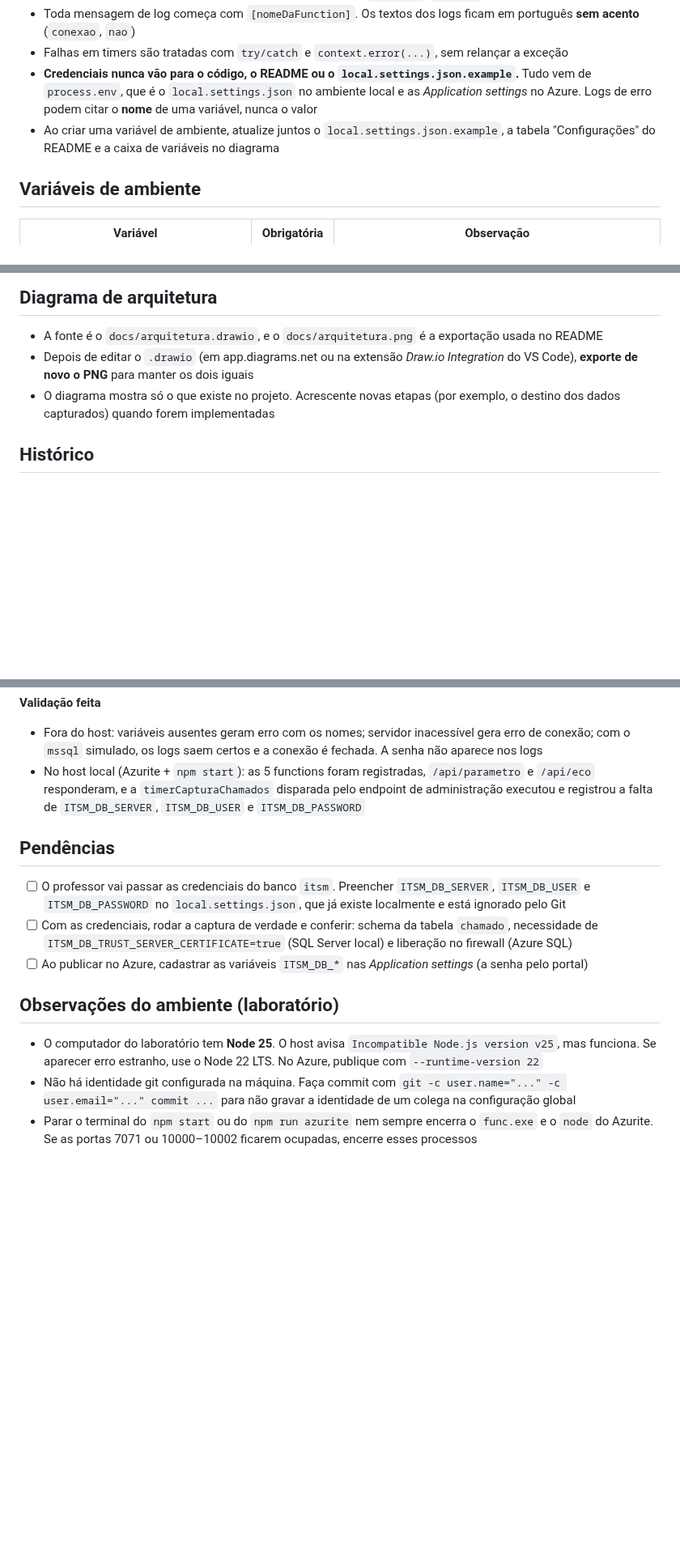
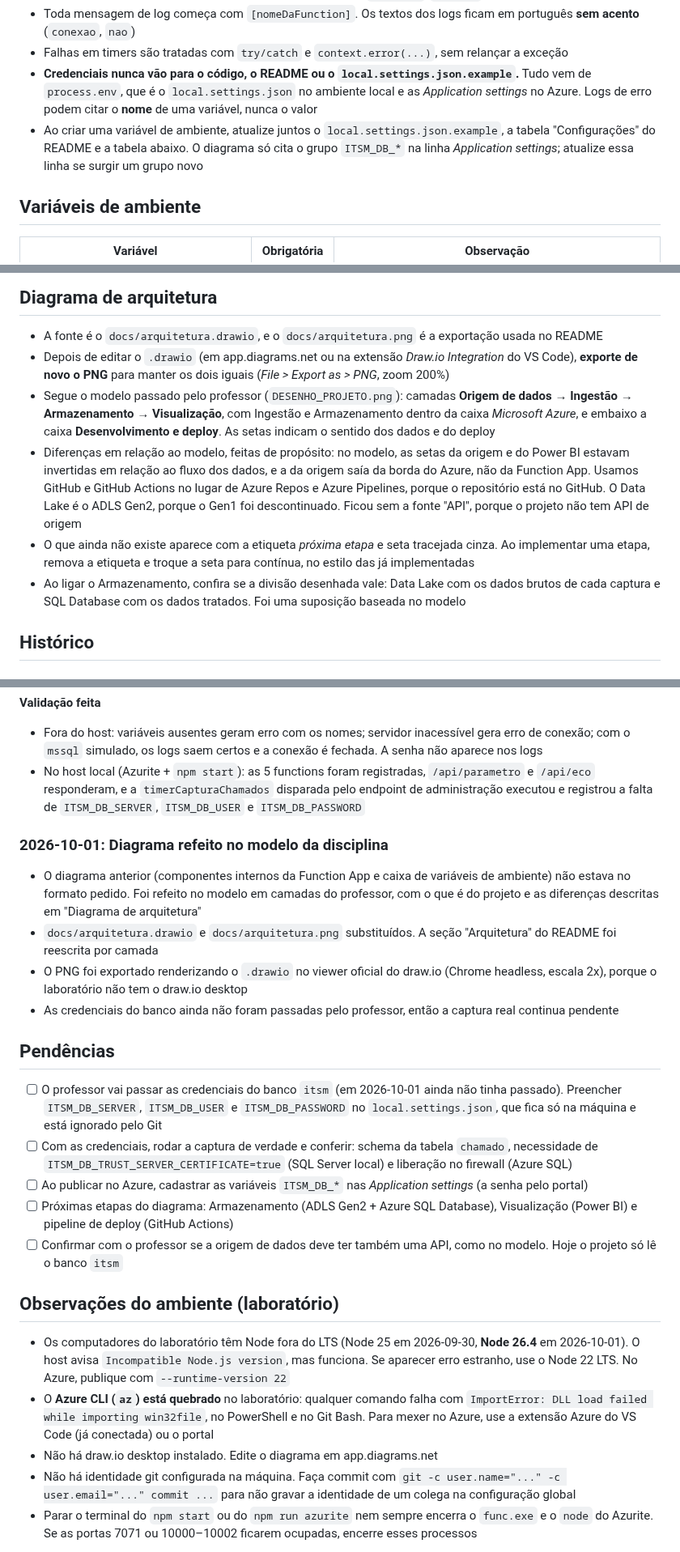
Before and after one commit to joaorosera/TAPRA-2026, a Markdown page: CLAUDE.md, 3 parts joined by grey strips. Shown at 81% size. Rendered like a GitHub page; blank space fills up the shorter version.

Commit message:
Refaz o diagrama de arquitetura no modelo em camadas da disciplina
- docs/arquitetura.drawio e docs/arquitetura.png no formato do modelo do
  professor: Origem de dados -> Ingestão -> Armazenamento -> Visualização,
  com Ingestão e Armazenamento dentro do Microsoft Azure e a caixa de
  Desenvolvimento e deploy embaixo.
- Setas no sentido dos dados e do deploy. O que ainda não existe
  (Armazenamento, Power BI e pipeline no GitHub Actions) aparece com a
  etiqueta "próxima etapa" e seta tracejada.
- README: seção Arquitetura reescrita por camada.
- CLAUDE.md: regras do diagrama, histórico, pendências e observações do
  laboratório (Node 26, Azure CLI quebrado).

Co-Authored-By: Claude Opus 5.5 <noreply@anthropic.com>

```diff
--- a/CLAUDE.md
+++ b/CLAUDE.md
@@ -43,7 +43,7 @@ O `main` do `package.json` é `src/functions/*.js`, então **todo arquivo nessa
 - Toda mensagem de log começa com `[nomeDaFunction]`. Os textos dos logs ficam em português **sem acento** (`conexao`, `nao`)
 - Falhas em timers são tratadas com `try/catch` e `context.error(...)`, sem relançar a exceção
 - **Credenciais nunca vão para o código, o README ou o `local.settings.json.example`.** Tudo vem de `process.env`, que é o `local.settings.json` no ambiente local e as *Application settings* no Azure. Logs de erro podem citar o **nome** de uma variável, nunca o valor
-- Ao criar uma variável de ambiente, atualize juntos o `local.settings.json.example`, a tabela "Configurações" do README e a caixa de variáveis no diagrama
+- Ao criar uma variável de ambiente, atualize juntos o `local.settings.json.example`, a tabela "Configurações" do README e a tabela abaixo. O diagrama só cita o grupo `ITSM_DB_*` na linha *Application settings*; atualize essa linha se surgir um grupo novo
 
 ## Variáveis de ambiente
 
@@ -84,8 +84,11 @@ Tabelas: `analista`, `categoria`, `chamado`, `chamado_sla`, `chamado_status_hist
 ## Diagrama de arquitetura
 
 - A fonte é o `docs/arquitetura.drawio`, e o `docs/arquitetura.png` é a exportação usada no README
-- Depois de editar o `.drawio` (em app.diagrams.net ou na extensão *Draw.io Integration* do VS Code), **exporte de novo o PNG** para manter os dois iguais
-- O diagrama mostra só o que existe no projeto. Acrescente novas etapas (por exemplo, o destino dos dados capturados) quando forem implementadas
+- Depois de editar o `.drawio` (em app.diagrams.net ou na extensão *Draw.io Integration* do VS Code), **exporte de novo o PNG** para manter os dois iguais (*File > Export as > PNG*, zoom 200%)
+- Segue o modelo passado pelo professor (`DESENHO_PROJETO.png`): camadas **Origem de dados → Ingestão → Armazenamento → Visualização**, com Ingestão e Armazenamento dentro da caixa *Microsoft Azure*, e embaixo a caixa **Desenvolvimento e deploy**. As setas indicam o sentido dos dados e do deploy
+- Diferenças em relação ao modelo, feitas de propósito: no modelo, as setas da origem e do Power BI estavam invertidas em relação ao fluxo dos dados, e a da origem saía da borda do Azure, não da Function App. Usamos GitHub e GitHub Actions no lugar de Azure Repos e Azure Pipelines, porque o repositório está no GitHub. O Data Lake é o ADLS Gen2, porque o Gen1 foi descontinuado. Ficou sem a fonte "API", porque o projeto não tem API de origem
+- O que ainda não existe aparece com a etiqueta *próxima etapa* e seta tracejada cinza. Ao implementar uma etapa, remova a etiqueta e troque a seta para contínua, no estilo das já implementadas
+- Ao ligar o Armazenamento, confira se a divisão desenhada vale: Data Lake com os dados brutos de cada captura e SQL Database com os dados tratados. Foi uma suposição baseada no modelo
 
 ## Histórico
 
@@ -105,14 +108,25 @@ Tabelas: `analista`, `categoria`, `chamado`, `chamado_sla`, `chamado_status_hist
 - Fora do host: variáveis ausentes geram erro com os nomes; servidor inacessível gera erro de conexão; com o `mssql` simulado, os logs saem certos e a conexão é fechada. A senha não aparece nos logs
 - No host local (Azurite + `npm start`): as 5 functions foram registradas, `/api/parametro` e `/api/eco` responderam, e a `timerCapturaChamados` disparada pelo endpoint de administração executou e registrou a falta de `ITSM_DB_SERVER`, `ITSM_DB_USER` e `ITSM_DB_PASSWORD`
 
+### 2026-10-01: Diagrama refeito no modelo da disciplina
+
+- O diagrama anterior (componentes internos da Function App e caixa de variáveis de ambiente) não estava no formato pedido. Foi refeito no modelo em camadas do professor, com o que é do projeto e as diferenças descritas em "Diagrama de arquitetura"
+- `docs/arquitetura.drawio` e `docs/arquitetura.png` substituídos. A seção "Arquitetura" do README foi reescrita por camada
+- O PNG foi exportado renderizando o `.drawio` no viewer oficial do draw.io (Chrome headless, escala 2x), porque o laboratório não tem o draw.io desktop
+- As credenciais do banco ainda não foram passadas pelo professor, então a captura real continua pendente
+
 ## Pendências
 
-- [ ] O professor vai passar as credenciais do banco `itsm`. Preencher `ITSM_DB_SERVER`, `ITSM_DB_USER` e `ITSM_DB_PASSWORD` no `local.settings.json`, que já existe localmente e está ignorado pelo Git
+- [ ] O professor vai passar as credenciais do banco `itsm` (em 2026-10-01 ainda não tinha passado). Preencher `ITSM_DB_SERVER`, `ITSM_DB_USER` e `ITSM_DB_PASSWORD` no `local.settings.json`, que fica só na máquina e está ignorado pelo Git
 - [ ] Com as credenciais, rodar a captura de verdade e conferir: schema da tabela `chamado`, necessidade de `ITSM_DB_TRUST_SERVER_CERTIFICATE=true` (SQL Server local) e liberação no firewall (Azure SQL)
 - [ ] Ao publicar no Azure, cadastrar as variáveis `ITSM_DB_*` nas *Application settings* (a senha pelo portal)
+- [ ] Próximas etapas do diagrama: Armazenamento (ADLS Gen2 + Azure SQL Database), Visualização (Power BI) e pipeline de deploy (GitHub Actions)
+- [ ] Confirmar com o professor se a origem de dados deve ter também uma API, como no modelo. Hoje o projeto só lê o banco `itsm`
 
 ## Observações do ambiente (laboratório)
 
-- O computador do laboratório tem **Node 25**. O host avisa `Incompatible Node.js version v25`, mas funciona. Se aparecer erro estranho, use o Node 22 LTS. No Azure, publique com `--runtime-version 22`
+- Os computadores do laboratório têm Node fora do LTS (Node 25 em 2026-09-30, **Node 26.4** em 2026-10-01). O host avisa `Incompatible Node.js version`, mas funciona. Se aparecer erro estranho, use o Node 22 LTS. No Azure, publique com `--runtime-version 22`
+- O **Azure CLI (`az`) está quebrado** no laboratório: qualquer comando falha com `ImportError: DLL load failed while importing win32file`, no PowerShell e no Git Bash. Para mexer no Azure, use a extensão Azure do VS Code (já conectada) ou o portal
+- Não há draw.io desktop instalado. Edite o diagrama em app.diagrams.net
 - Não há identidade git configurada na máquina. Faça commit com `git -c user.name="..." -c user.email="..." commit ...` para não gravar a identidade de um colega na configuração global
 - Parar o terminal do `npm start` ou do `npm run azurite` nem sempre encerra o `func.exe` e o `node` do Azurite. Se as portas 7071 ou 10000–10002 ficarem ocupadas, encerre esses processos
```
Also changed, not shown: README.md (+7 -5 lines), docs/arquitetura.png, 1 other file.
